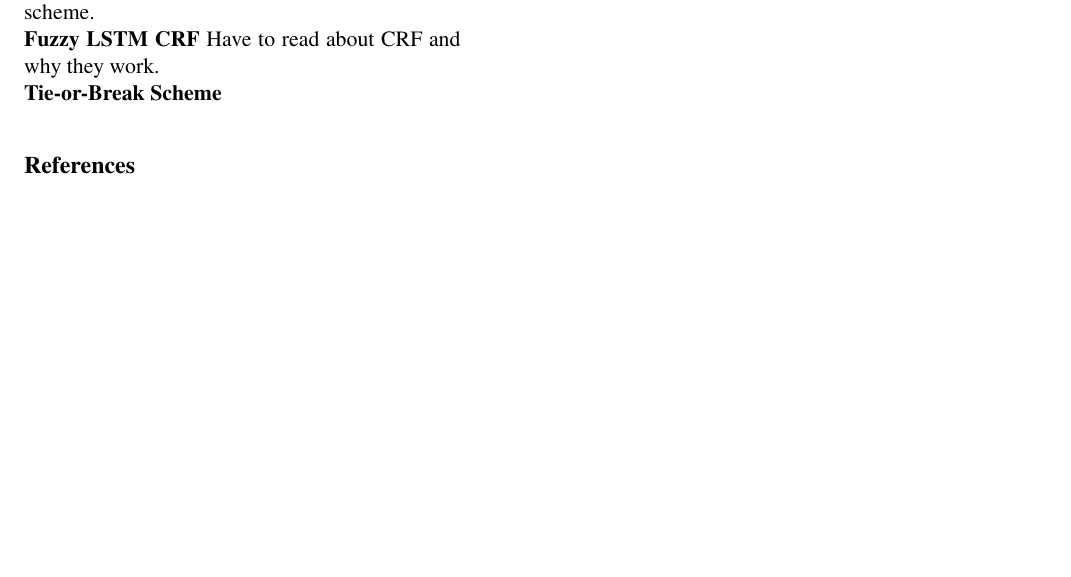
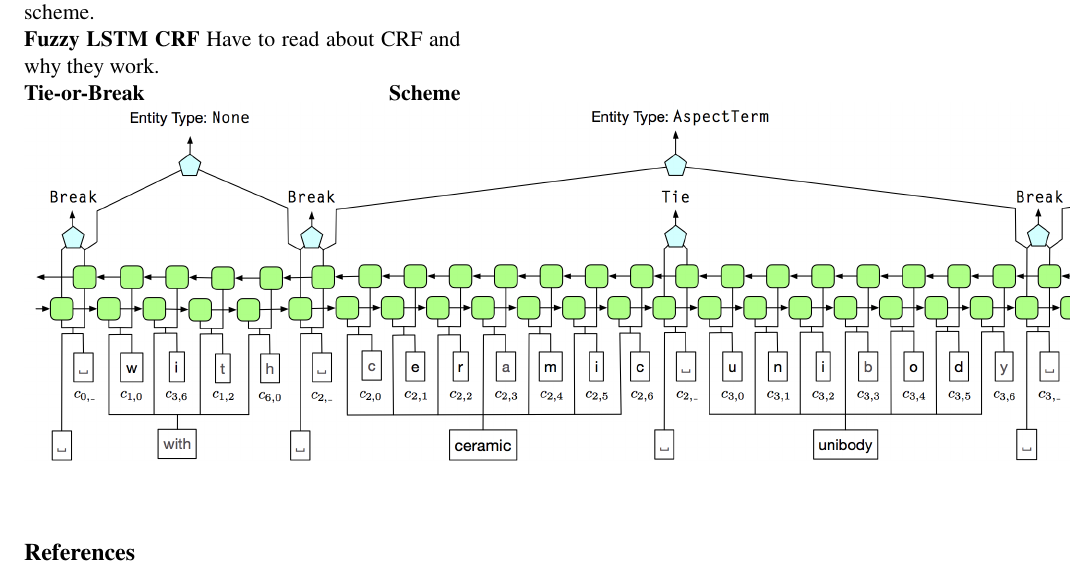
Before and after one commit to manikbhandari/ner, a LaTeX paper (survey/paper/acl2019.tex, which reads survey/paper/sections/summary_of_papers.tex): part of the page, cut so that both start at the same text, the shorter picture padded with empty space. Compiled offline with pdfLaTeX.

Commit message:
update survey ppaer

```diff
--- a/survey/paper/sections/summary_of_papers.tex
+++ b/survey/paper/sections/summary_of_papers.tex
@@ -8,6 +8,5 @@ AutoNER \cite{autoner} has two contributions: Fuzzy LSTM CRF and Tie-or-Break sc
 \noindent\textbf{Fuzzy LSTM CRF}
 Have to read about CRF and why they work.
 
-
 \noindent\textbf{Tie-or-Break Scheme}
-%\includegraphics{images/autoner_tie_or_break.png}
+\includegraphics[scale=0.5]{images/autoner_tie_or_break.png}
```
Also changed, not shown: survey/paper/acl2019.pdf, 3 other files.
